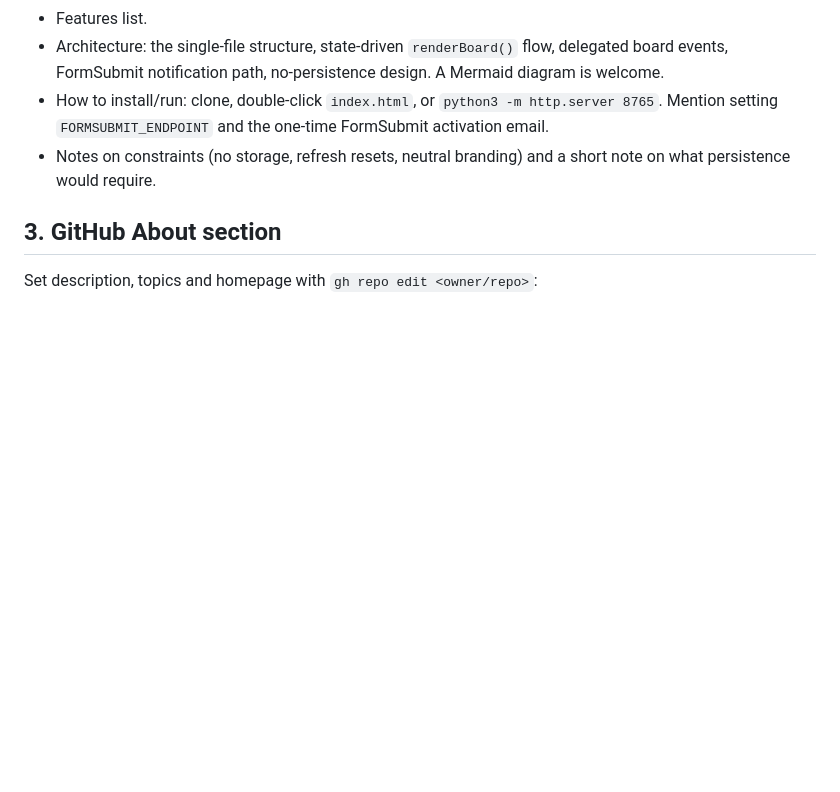
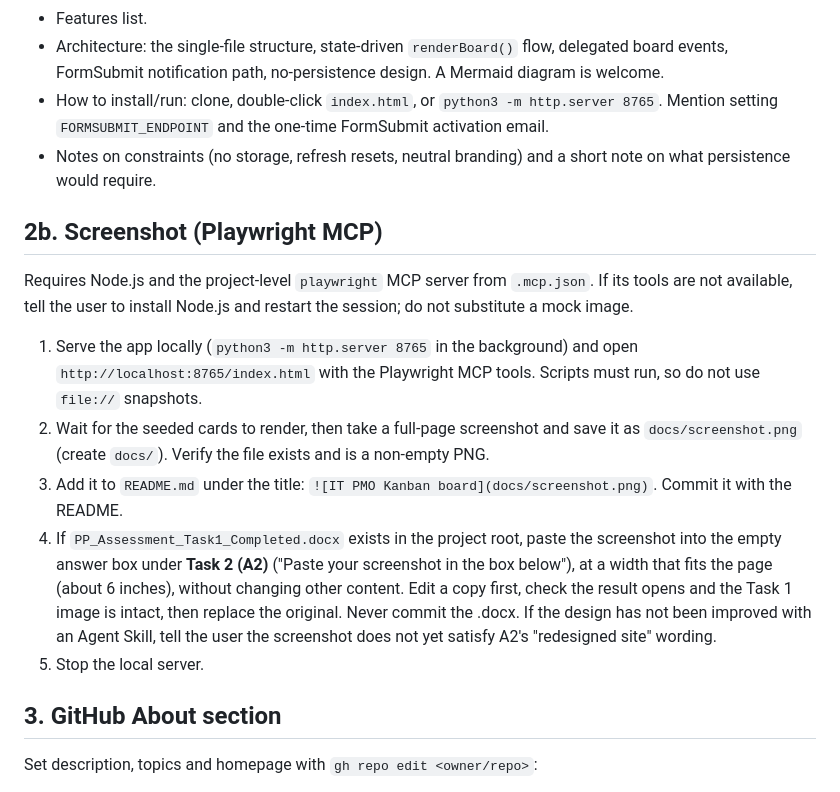
Before and after one commit to siva28112/kanban10, a Markdown page: .claude/commands/ship-to-github.md, the part around the change. Drawn GitHub-style; blank space fills up the shorter version.

```diff
--- a/.claude/commands/ship-to-github.md
+++ b/.claude/commands/ship-to-github.md
@@ -47,6 +47,16 @@ Create or edit `README.md` (keep any user-written content; edit rather than over
 - How to install/run: clone, double-click `index.html`, or `python3 -m http.server 8765`. Mention setting `FORMSUBMIT_ENDPOINT` and the one-time FormSubmit activation email.
 - Notes on constraints (no storage, refresh resets, neutral branding) and a short note on what persistence would require.
 
+## 2b. Screenshot (Playwright MCP)
+
+Requires Node.js and the project-level `playwright` MCP server from `.mcp.json`. If its tools are not available, tell the user to install Node.js and restart the session; do not substitute a mock image.
+
+1. Serve the app locally (`python3 -m http.server 8765` in the background) and open `http://localhost:8765/index.html` with the Playwright MCP tools. Scripts must run, so do not use `file://` snapshots.
+2. Wait for the seeded cards to render, then take a full-page screenshot and save it as `docs/screenshot.png` (create `docs/`). Verify the file exists and is a non-empty PNG.
+3. Add it to `README.md` under the title: `![IT PMO Kanban board](docs/screenshot.png)`. Commit it with the README.
+4. If `PP_Assessment_Task1_Completed.docx` exists in the project root, paste the screenshot into the empty answer box under **Task 2 (A2)** ("Paste your screenshot in the box below"), at a width that fits the page (about 6 inches), without changing other content. Edit a copy first, check the result opens and the Task 1 image is intact, then replace the original. Never commit the .docx. If the design has not been improved with an Agent Skill, tell the user the screenshot does not yet satisfy A2's "redesigned site" wording.
+5. Stop the local server.
+
 ## 3. GitHub About section
 
 Set description, topics and homepage with `gh repo edit <owner/repo>`:
```
Also changed, not shown: README.md (+2 -0 lines), docs/screenshot.png (added).
